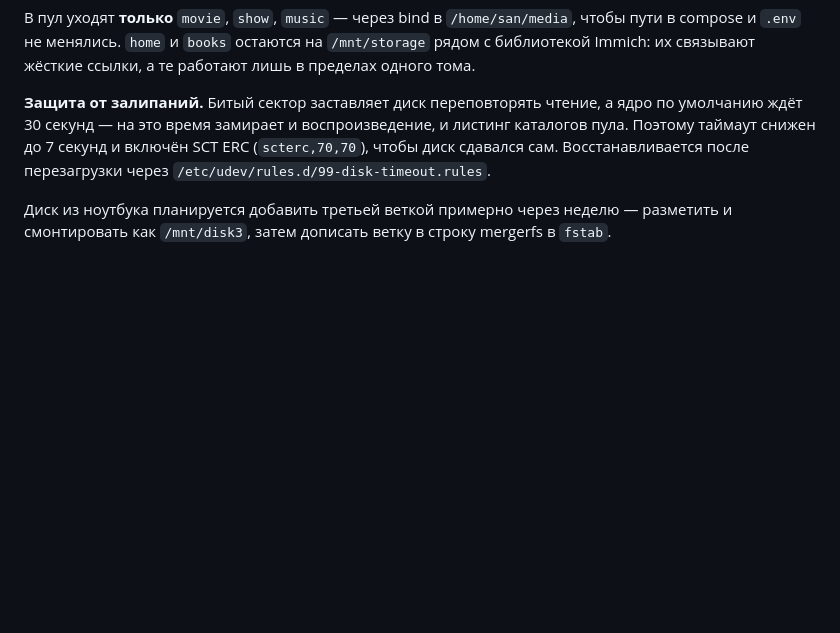
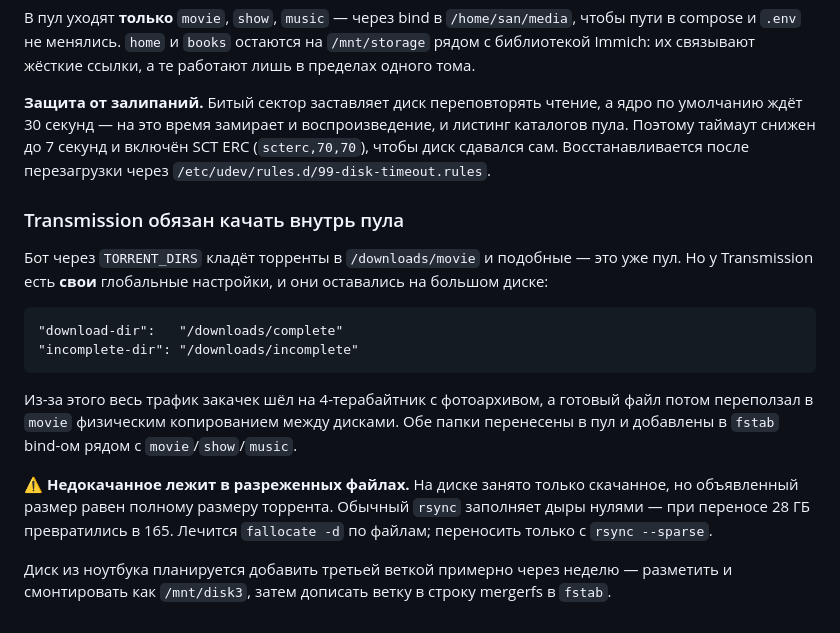
Before and after one commit to Sanamen102/Tg_bot, a Markdown page: MIGRATION.md, the part around the change. Rendered like a GitHub page; blank space fills up the shorter version.

Commit message:
Keep Transmission downloads inside the media pool
The bot targets pool directories per torrent, but Transmission keeps its
own global download-dir and incomplete-dir, and both still pointed at the
4TB drive holding the photo library. Downloads landed there and the
finished file then crossed disks by copy.

Moving them exposed a second trap: partial downloads are sparse files, so
a plain rsync filled the holes and turned 28GB into 165GB.

Co-Authored-By: Claude Opus 5 <noreply@anthropic.com>

````diff
--- a/MIGRATION.md
+++ b/MIGRATION.md
@@ -416,5 +416,23 @@ Immich: их связывают жёсткие ссылки, а те работ
 таймаут снижен до 7 секунд и включён SCT ERC (`scterc,70,70`), чтобы диск сдавался сам.
 Восстанавливается после перезагрузки через `/etc/udev/rules.d/99-disk-timeout.rules`.
 
+### Transmission обязан качать внутрь пула
+
+Бот через `TORRENT_DIRS` кладёт торренты в `/downloads/movie` и подобные — это уже пул. Но у
+Transmission есть **свои** глобальные настройки, и они оставались на большом диске:
+
+```
+"download-dir":   "/downloads/complete"
+"incomplete-dir": "/downloads/incomplete"
+```
+
+Из-за этого весь трафик закачек шёл на 4-терабайтник с фотоархивом, а готовый файл потом
+переползал в `movie` физическим копированием между дисками. Обе папки перенесены в пул и
+добавлены в `fstab` bind-ом рядом с `movie`/`show`/`music`.
+
+⚠️ **Недокачанное лежит в разреженных файлах.** На диске занято только скачанное, но объявленный
+размер равен полному размеру торрента. Обычный `rsync` заполняет дыры нулями — при переносе
+28 ГБ превратились в 165. Лечится `fallocate -d` по файлам; переносить только с `rsync --sparse`.
+
 Диск из ноутбука планируется добавить третьей веткой примерно через неделю — разметить и
 смонтировать как `/mnt/disk3`, затем дописать ветку в строку mergerfs в `fstab`.
````
